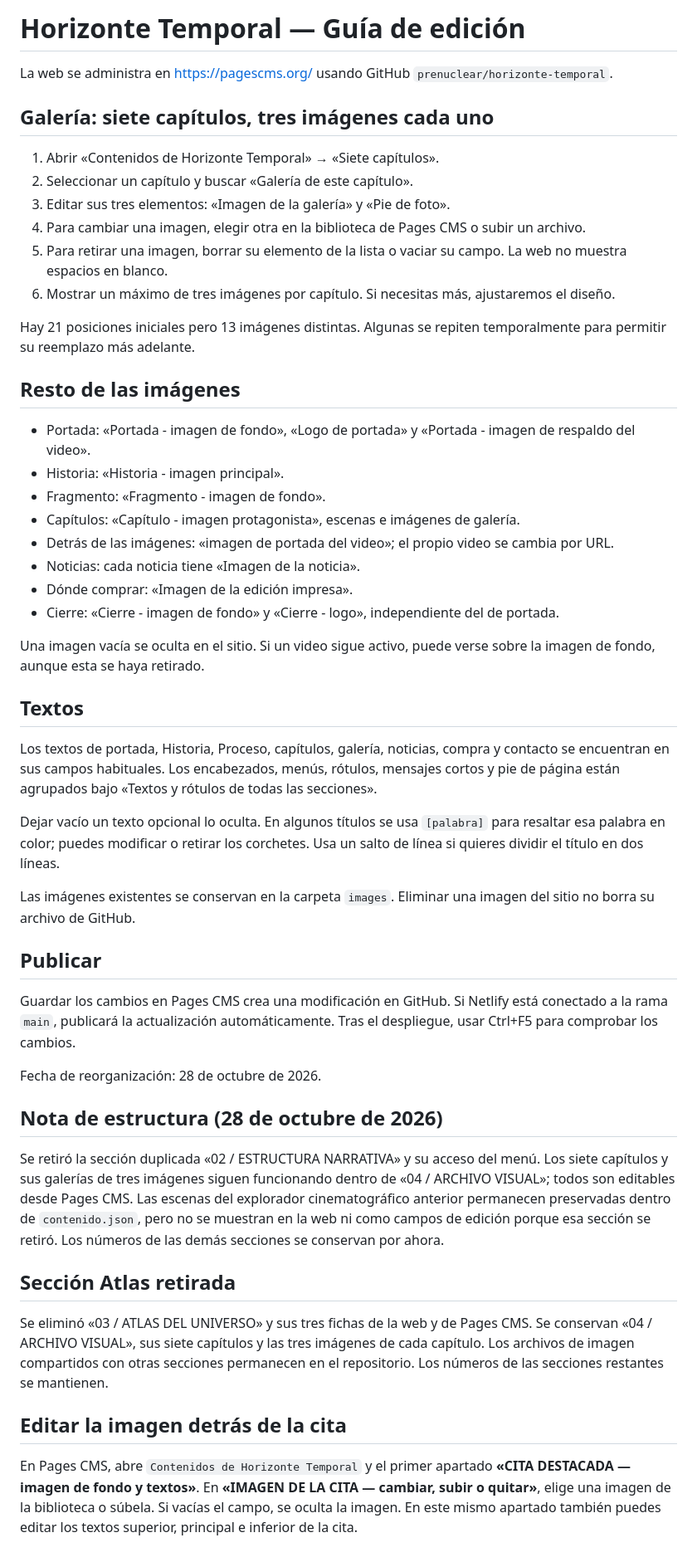
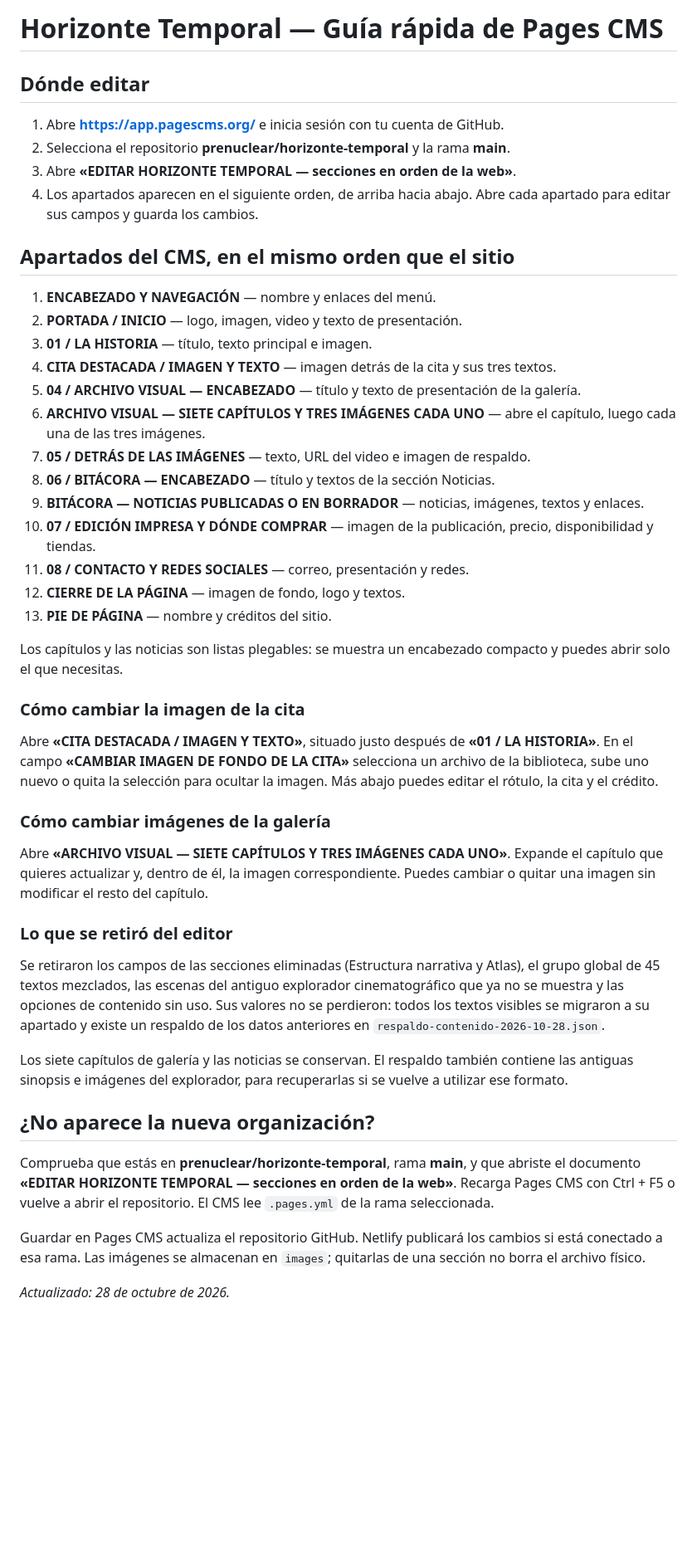
Before and after one commit to prenuclear/horizonte-temporal, a Markdown page: GUIA_EDICION.md, the part around the change. Shown at 83% size. Drawn GitHub-style; blank space fills up the shorter version.

Commit message:
Actualizar guía con el nuevo orden simplificado de Pages CMS y ubicación de cita destacada

```diff
--- a/GUIA_EDICION.md
+++ b/GUIA_EDICION.md
@@ -1,53 +1,48 @@
-# Horizonte Temporal — Guía de edición
+# Horizonte Temporal — Guía rápida de Pages CMS
 
-La web se administra en https://pagescms.org/ usando GitHub `prenuclear/horizonte-temporal`.
+## Dónde editar
 
-## Galería: siete capítulos, tres imágenes cada uno
+1. Abre **https://app.pagescms.org/** e inicia sesión con tu cuenta de GitHub.
+2. Selecciona el repositorio **prenuclear/horizonte-temporal** y la rama **main**.
+3. Abre **«EDITAR HORIZONTE TEMPORAL — secciones en orden de la web»**.
+4. Los apartados aparecen en el siguiente orden, de arriba hacia abajo. Abre cada apartado para editar sus campos y guarda los cambios.
 
-1. Abrir «Contenidos de Horizonte Temporal» → «Siete capítulos».
-2. Seleccionar un capítulo y buscar «Galería de este capítulo».
-3. Editar sus tres elementos: «Imagen de la galería» y «Pie de foto».
-4. Para cambiar una imagen, elegir otra en la biblioteca de Pages CMS o subir un archivo.
-5. Para retirar una imagen, borrar su elemento de la lista o vaciar su campo. La web no muestra espacios en blanco.
-6. Mostrar un máximo de tres imágenes por capítulo. Si necesitas más, ajustaremos el diseño.
+## Apartados del CMS, en el mismo orden que el sitio
 
-Hay 21 posiciones iniciales pero 13 imágenes distintas. Algunas se repiten temporalmente para permitir su reemplazo más adelante.
+1. **ENCABEZADO Y NAVEGACIÓN** — nombre y enlaces del menú.
+2. **PORTADA / INICIO** — logo, imagen, video y texto de presentación.
+3. **01 / LA HISTORIA** — título, texto principal e imagen.
+4. **CITA DESTACADA / IMAGEN Y TEXTO** — imagen detrás de la cita y sus tres textos.
+5. **04 / ARCHIVO VISUAL — ENCABEZADO** — título y texto de presentación de la galería.
+6. **ARCHIVO VISUAL — SIETE CAPÍTULOS Y TRES IMÁGENES CADA UNO** — abre el capítulo, luego cada una de las tres imágenes.
+7. **05 / DETRÁS DE LAS IMÁGENES** — texto, URL del video e imagen de respaldo.
+8. **06 / BITÁCORA — ENCABEZADO** — título y textos de la sección Noticias.
+9. **BITÁCORA — NOTICIAS PUBLICADAS O EN BORRADOR** — noticias, imágenes, textos y enlaces.
+10. **07 / EDICIÓN IMPRESA Y DÓNDE COMPRAR** — imagen de la publicación, precio, disponibilidad y tiendas.
+11. **08 / CONTACTO Y REDES SOCIALES** — correo, presentación y redes.
+12. **CIERRE DE LA PÁGINA** — imagen de fondo, logo y textos.
+13. **PIE DE PÁGINA** — nombre y créditos del sitio.
 
-## Resto de las imágenes
+Los capítulos y las noticias son listas plegables: se muestra un encabezado compacto y puedes abrir solo el que necesitas.
 
-- Portada: «Portada - imagen de fondo», «Logo de portada» y «Portada - imagen de respaldo del video».
-- Historia: «Historia - imagen principal».
-- Fragmento: «Fragmento - imagen de fondo».
-- Capítulos: «Capítulo - imagen protagonista», escenas e imágenes de galería.
-- Detrás de las imágenes: «imagen de portada del video»; el propio video se cambia por URL.
-- Noticias: cada noticia tiene «Imagen de la noticia».
-- Dónde comprar: «Imagen de la edición impresa».
-- Cierre: «Cierre - imagen de fondo» y «Cierre - logo», independiente del de portada.
+### Cómo cambiar la imagen de la cita
 
-Una imagen vacía se oculta en el sitio. Si un video sigue activo, puede verse sobre la imagen de fondo, aunque esta se haya retirado.
+Abre **«CITA DESTACADA / IMAGEN Y TEXTO»**, situado justo después de **«01 / LA HISTORIA»**. En el campo **«CAMBIAR IMAGEN DE FONDO DE LA CITA»** selecciona un archivo de la biblioteca, sube uno nuevo o quita la selección para ocultar la imagen. Más abajo puedes editar el rótulo, la cita y el crédito.
 
-## Textos
+### Cómo cambiar imágenes de la galería
 
-Los textos de portada, Historia, Proceso, capítulos, galería, noticias, compra y contacto se encuentran en sus campos habituales. Los encabezados, menús, rótulos, mensajes cortos y pie de página están agrupados bajo «Textos y rótulos de todas las secciones».
+Abre **«ARCHIVO VISUAL — SIETE CAPÍTULOS Y TRES IMÁGENES CADA UNO»**. Expande el capítulo que quieres actualizar y, dentro de él, la imagen correspondiente. Puedes cambiar o quitar una imagen sin modificar el resto del capítulo.
 
-Dejar vacío un texto opcional lo oculta. En algunos títulos se usa `[palabra]` para resaltar esa palabra en color; puedes modificar o retirar los corchetes. Usa un salto de línea si quieres dividir el título en dos líneas.
+### Lo que se retiró del editor
 
-Las imágenes existentes se conservan en la carpeta `images`. Eliminar una imagen del sitio no borra su archivo de GitHub.
+Se retiraron los campos de las secciones eliminadas (Estructura narrativa y Atlas), el grupo global de 45 textos mezclados, las escenas del antiguo explorador cinematográfico que ya no se muestra y las opciones de contenido sin uso. Sus valores no se perdieron: todos los textos visibles se migraron a su apartado y existe un respaldo de los datos anteriores en `respaldo-contenido-2026-10-28.json`.
 
-## Publicar
+Los siete capítulos de galería y las noticias se conservan. El respaldo también contiene las antiguas sinopsis e imágenes del explorador, para recuperarlas si se vuelve a utilizar ese formato.
 
-Guardar los cambios en Pages CMS crea una modificación en GitHub. Si Netlify está conectado a la rama `main`, publicará la actualización automáticamente. Tras el despliegue, usar Ctrl+F5 para comprobar los cambios.
+## ¿No aparece la nueva organización?
 
-Fecha de reorganización: 28 de octubre de 2026.
+Comprueba que estás en **prenuclear/horizonte-temporal**, rama **main**, y que abriste el documento **«EDITAR HORIZONTE TEMPORAL — secciones en orden de la web»**. Recarga Pages CMS con Ctrl + F5 o vuelve a abrir el repositorio. El CMS lee `.pages.yml` de la rama seleccionada.
 
-## Nota de estructura (28 de octubre de 2026)
+Guardar en Pages CMS actualiza el repositorio GitHub. Netlify publicará los cambios si está conectado a esa rama. Las imágenes se almacenan en `images`; quitarlas de una sección no borra el archivo físico.
 
-Se retiró la sección duplicada «02 / ESTRUCTURA NARRATIVA» y su acceso del menú. Los siete capítulos y sus galerías de tres imágenes siguen funcionando dentro de «04 / ARCHIVO VISUAL»; todos son editables desde Pages CMS. Las escenas del explorador cinematográfico anterior permanecen preservadas dentro de `contenido.json`, pero no se muestran en la web ni como campos de edición porque esa sección se retiró. Los números de las demás secciones se conservan por ahora.
-
-## Sección Atlas retirada
-
-Se eliminó «03 / ATLAS DEL UNIVERSO» y sus tres fichas de la web y de Pages CMS. Se conservan «04 / ARCHIVO VISUAL», sus siete capítulos y las tres imágenes de cada capítulo. Los archivos de imagen compartidos con otras secciones permanecen en el repositorio. Los números de las secciones restantes se mantienen.
-
-## Editar la imagen detrás de la cita
-
-En Pages CMS, abre `Contenidos de Horizonte Temporal` y el primer apartado **«CITA DESTACADA — imagen de fondo y textos»**. En **«IMAGEN DE LA CITA — cambiar, subir o quitar»**, elige una imagen de la biblioteca o súbela. Si vacías el campo, se oculta la imagen. En este mismo apartado también puedes editar los textos superior, principal e inferior de la cita.
+*Actualizado: 28 de octubre de 2026.*
```
